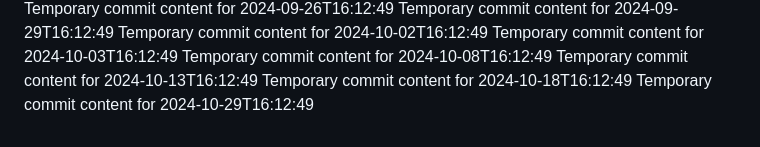
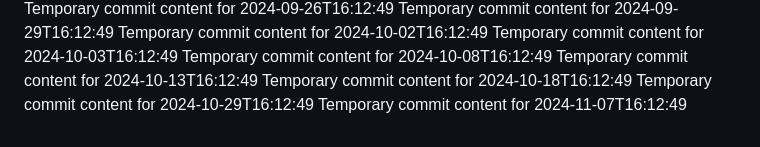
Before and after one commit to rubenv11003/repo-687-y, a Markdown page: report.md, the part around the change. GitHub-like rendering.

```diff
--- a/report.md
+++ b/report.md
@@ -84,3 +84,4 @@ Temporary commit content for 2024-10-08T16:12:49
 Temporary commit content for 2024-10-13T16:12:49
 Temporary commit content for 2024-10-18T16:12:49
 Temporary commit content for 2024-10-29T16:12:49
+Temporary commit content for 2024-11-07T16:12:49
```
